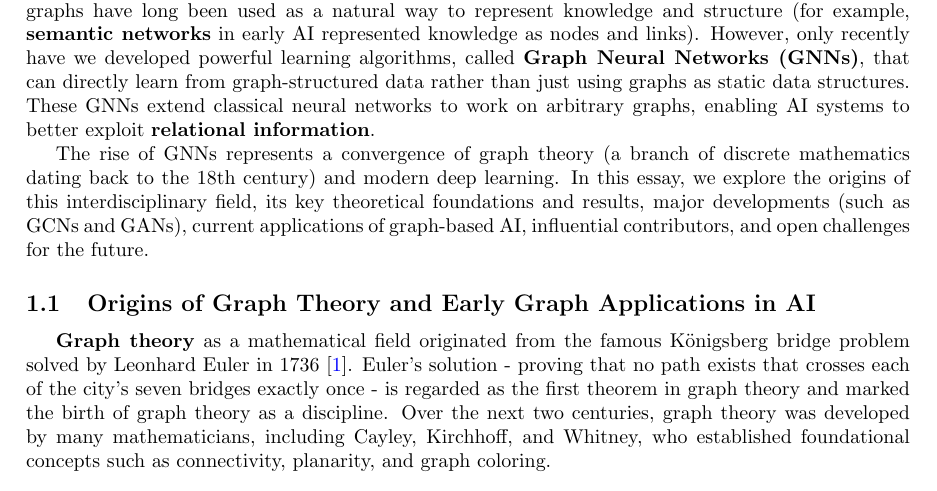
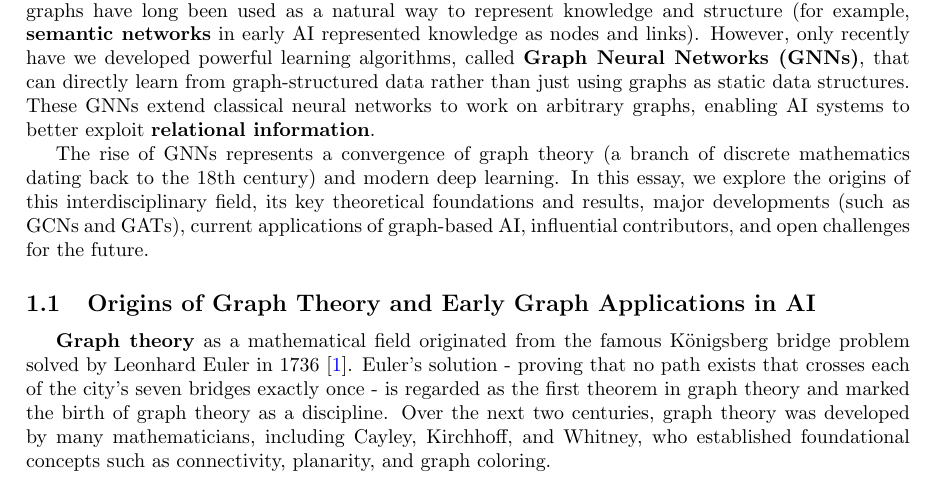
Before and after one commit to sl4shuur/graph-theory-in-ai, a LaTeX paper (docs/essay.tex): part of page 1 of 10, cut so that both start at the same text. Compiled offline with pdfLaTeX.

Commit message:
small fixes to the essay.tex and references.bib files
Update essay content and clean up references in bibliography

```diff
--- a/docs/essay.tex
+++ b/docs/essay.tex
@@ -42,7 +42,7 @@ However, only recently have we developed powerful learning algorithms, called \t
 These GNNs extend classical neural networks to work on arbitrary graphs, enabling AI systems to better exploit \textbf{relational information}.
 
 The rise of GNNs represents a convergence of graph theory (a branch of discrete mathematics dating back to the 18th century) and modern deep learning.
-In this essay, we explore the origins of this interdisciplinary field, its key theoretical foundations and results, major developments (such as GCNs and GANs), current applications of graph-based AI, influential contributors, and open challenges for the future.
+In this essay, we explore the origins of this interdisciplinary field, its key theoretical foundations and results, major developments (such as GCNs and GATs), current applications of graph-based AI, influential contributors, and open challenges for the future.
 
 \subsection{Origins of Graph Theory and Early Graph Applications in AI}
 
```
Also changed, not shown: docs/references.bib (+2 -4 lines).
